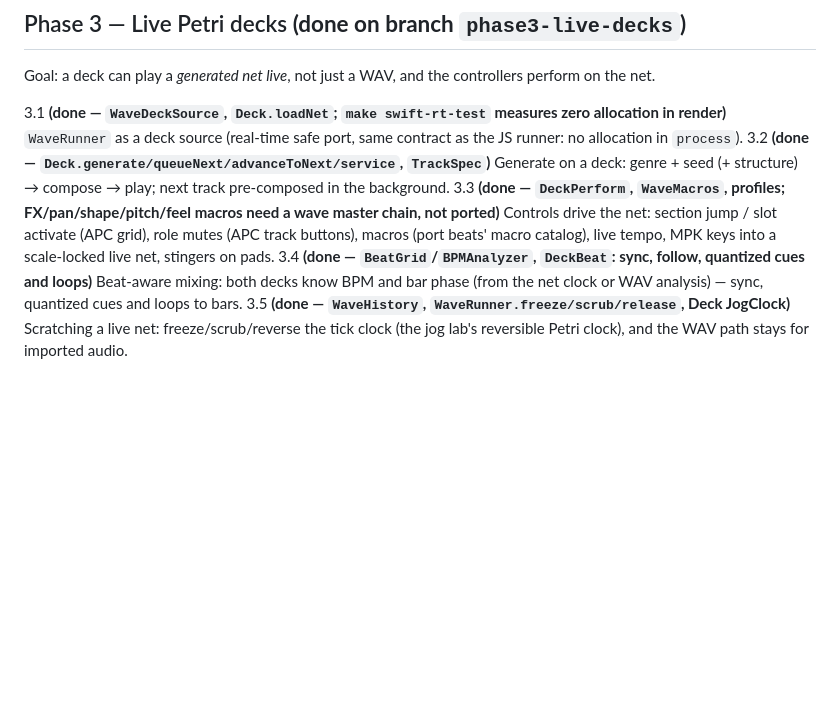
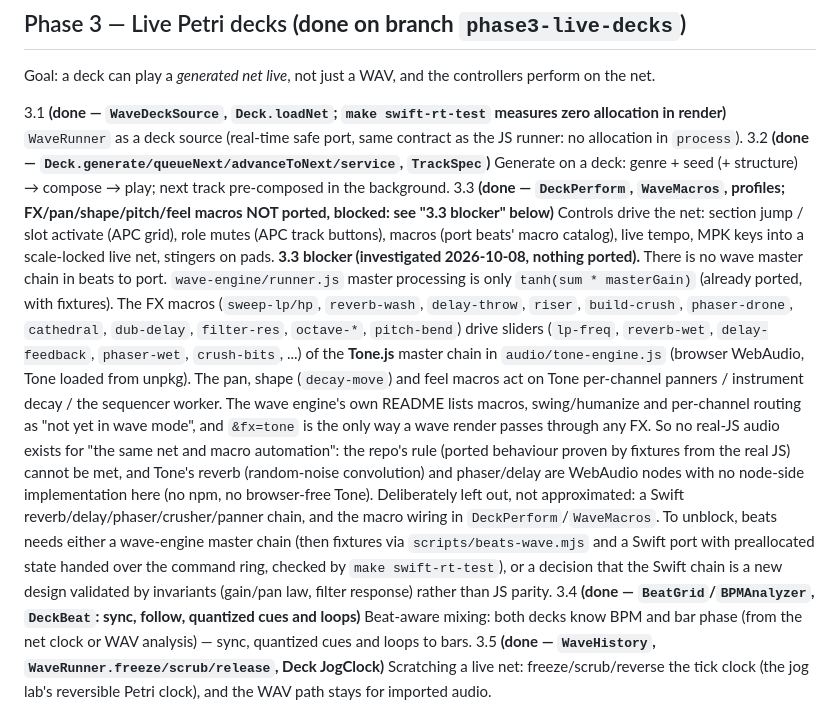
Before and after one commit to stackdump/beats-btw-dj, a Markdown page: ROADMAP.md, the part around the change. GitHub-like rendering; blank space fills up the shorter version.

Commit message:
ROADMAP 3.3: record why FX/pan/shape/pitch/feel macros are blocked (no JS wave master chain)
Co-Authored-By: Claude Sonnet 5.5 <noreply@anthropic.com>

```diff
--- a/ROADMAP.md
+++ b/ROADMAP.md
@@ -117,9 +117,28 @@ controllers perform on the net.
 JS runner: no allocation in `process`).
 3.2 **(done — `Deck.generate/queueNext/advanceToNext/service`, `TrackSpec`)** Generate on a deck: genre + seed (+ structure) → compose → play; next
 track pre-composed in the background.
-3.3 **(done — `DeckPerform`, `WaveMacros`, profiles; FX/pan/shape/pitch/feel macros need a wave master chain, not ported)** Controls drive the net: section jump / slot activate (APC grid), role
+3.3 **(done — `DeckPerform`, `WaveMacros`, profiles; FX/pan/shape/pitch/feel macros NOT ported, blocked: see "3.3 blocker" below)** Controls drive the net: section jump / slot activate (APC grid), role
 mutes (APC track buttons), macros (port beats' macro catalog), live tempo,
 MPK keys into a scale-locked live net, stingers on pads.
+**3.3 blocker (investigated 2026-10-08, nothing ported).** There is no wave master chain in
+beats to port. `wave-engine/runner.js` master processing is only `tanh(sum * masterGain)`
+(already ported, with fixtures). The FX macros (`sweep-lp/hp`, `reverb-wash`, `delay-throw`,
+`riser`, `build-crush`, `phaser-drone`, `cathedral`, `dub-delay`, `filter-res`, `octave-*`,
+`pitch-bend`) drive sliders (`lp-freq`, `reverb-wet`, `delay-feedback`, `phaser-wet`,
+`crush-bits`, ...) of the **Tone.js** master chain in `audio/tone-engine.js`
+(browser WebAudio, Tone loaded from unpkg). The pan, shape (`decay-move`) and feel macros act
+on Tone per-channel panners / instrument decay / the sequencer worker. The wave engine's own
+README lists macros, swing/humanize and per-channel routing as "not yet in wave mode", and
+`&fx=tone` is the only way a wave render passes through any FX. So no real-JS audio exists for
+"the same net and macro automation": the repo's rule (ported behaviour proven by fixtures from
+the real JS) cannot be met, and Tone's reverb (random-noise convolution) and phaser/delay are
+WebAudio nodes with no node-side implementation here (no npm, no browser-free Tone). Deliberately
+left out, not approximated: a Swift reverb/delay/phaser/crusher/panner chain, and the macro
+wiring in `DeckPerform`/`WaveMacros`. To unblock, beats needs either a wave-engine master
+chain (then fixtures via `scripts/beats-wave.mjs` and a Swift port with preallocated state
+handed over the command ring, checked by `make swift-rt-test`), or a decision that the Swift
+chain is a new design validated by invariants (gain/pan law, filter response) rather than JS
+parity.
 3.4 **(done — `BeatGrid`/`BPMAnalyzer`, `DeckBeat`: sync, follow, quantized cues and loops)** Beat-aware mixing: both decks know BPM and bar phase (from the net
 clock or WAV analysis) — sync, quantized cues and loops to bars.
 3.5 **(done — `WaveHistory`, `WaveRunner.freeze/scrub/release`, Deck JogClock)** Scratching a live net: freeze/scrub/reverse the tick clock (the jog lab's
```
